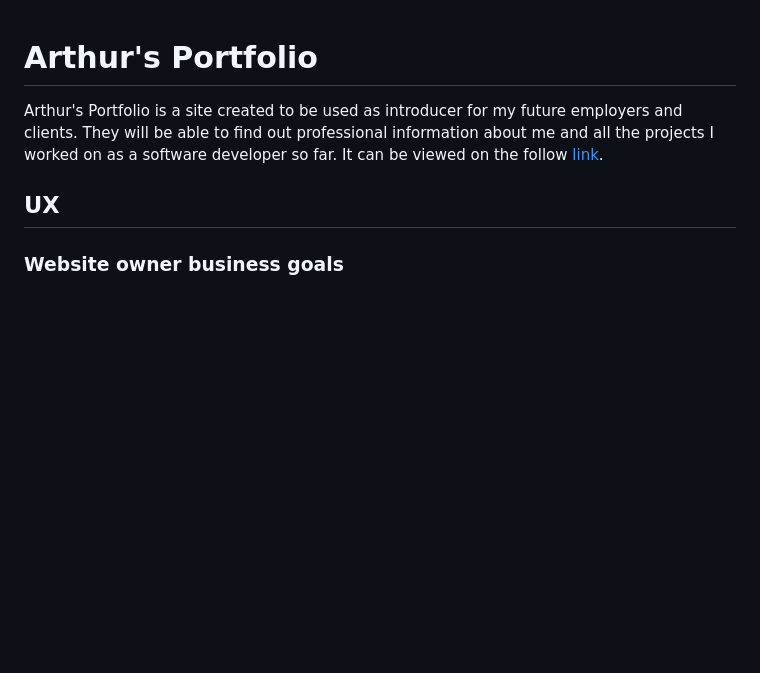
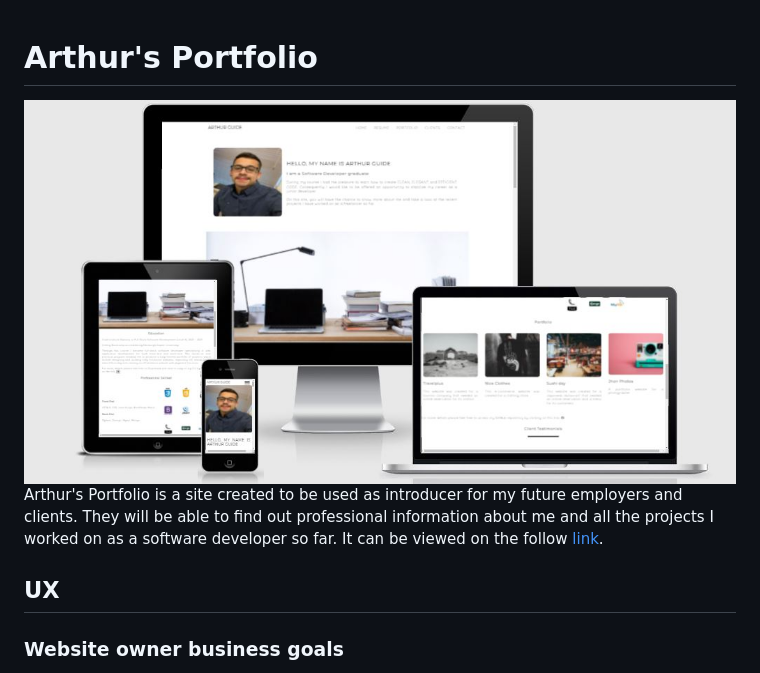
Before and after one commit to arthurvguide/ms1-avg-personal-website, a Markdown page: README.md, the part around the change. GitHub-like rendering; pictures changed too: assets/images/ResponsiveIWebSiteImg.JPG (added); blank space fills up the shorter version.

Commit message:
Main Image to readme file

```diff
--- a/README.md
+++ b/README.md
@@ -1,4 +1,5 @@
 # Arthur's Portfolio
+![](/assets/images/ResponsiveIWebSiteImg.JPG)
 Arthur's Portfolio is a site created to be used as introducer for my future employers and clients. They will be able to find out professional information about me and all the projects I worked on as a software developer so far. It can be viewed on the follow [link](https://arthurvguide.github.io/ms1-avg-personal-website/.).
 
 ## UX
```
